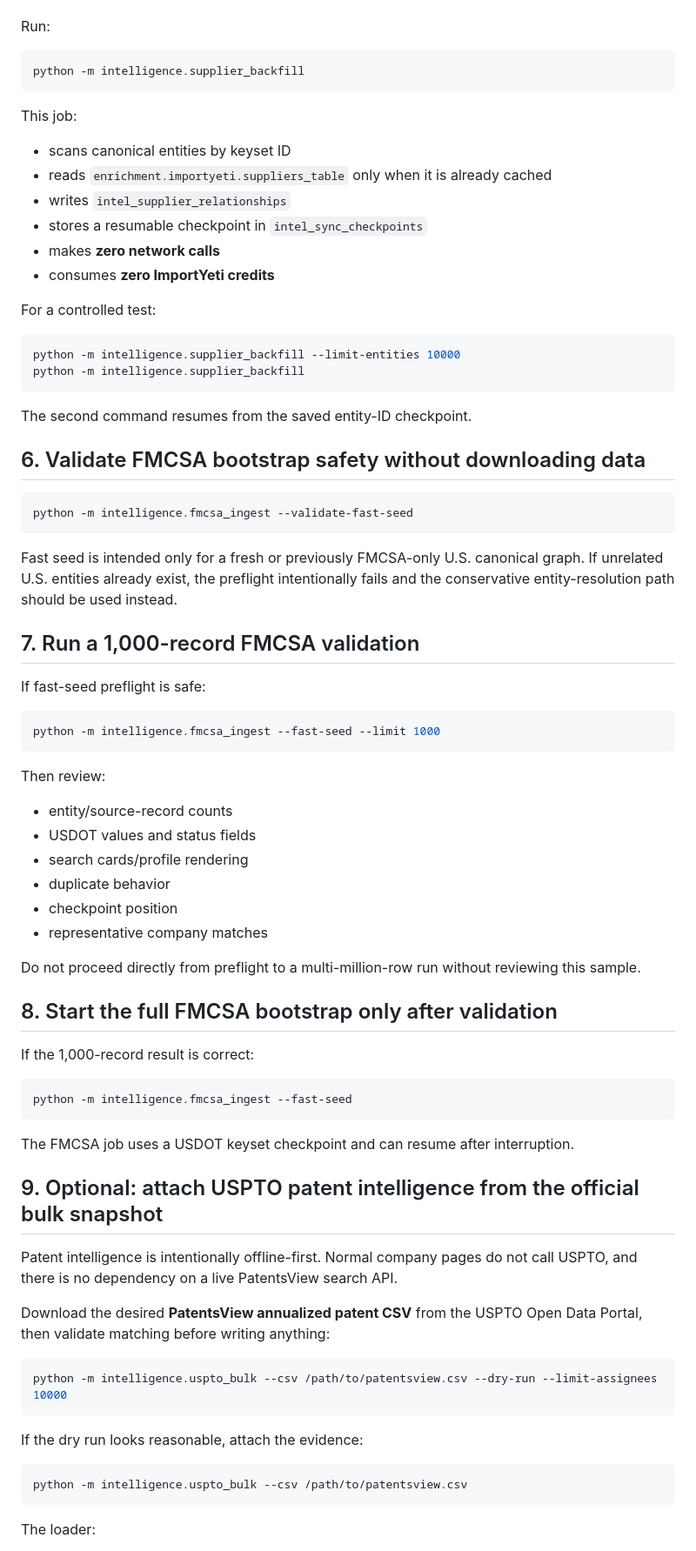
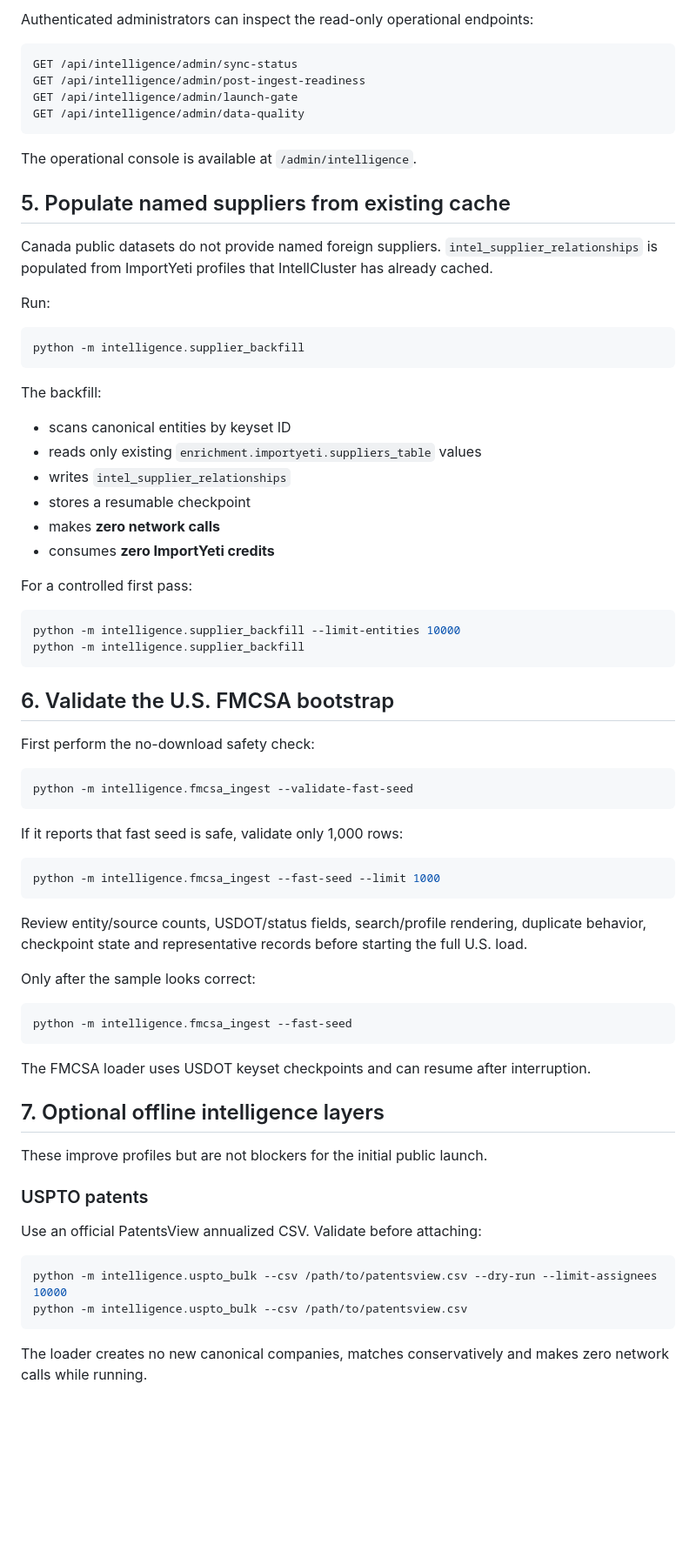
Before and after one commit to wtsaleksandr-lang/intellcluster, a Markdown page: docs/post-ingest-runbook.md, the part around one of its changes. Shown at 87% size. Drawn GitHub-style; blank space fills up the shorter version.

````diff
--- a/docs/post-ingest-runbook.md
+++ b/docs/post-ingest-runbook.md
@@ -64,3 +71,17 @@ The Canada public datasets do not provide named foreign suppliers. Supplier rela
+Authenticated administrators can inspect the read-only operational endpoints:
+
+```text
+GET /api/intelligence/admin/sync-status
+GET /api/intelligence/admin/post-ingest-readiness
+GET /api/intelligence/admin/launch-gate
+GET /api/intelligence/admin/data-quality
+```
+
+The operational console is available at `/admin/intelligence`.
+
+## 5. Populate named suppliers from existing cache
+
+Canada public datasets do not provide named foreign suppliers. `intel_supplier_relationships` is populated from ImportYeti profiles that IntellCluster has already cached.
 
 Run:
 
@@ -68,76 +89,58 @@ Run:
 python -m intelligence.supplier_backfill
 ```
 
-This job:
+The backfill:
 
 - scans canonical entities by keyset ID
-- reads `enrichment.importyeti.suppliers_table` only when it is already cached
+- reads only existing `enrichment.importyeti.suppliers_table` values
 - writes `intel_supplier_relationships`
-- stores a resumable checkpoint in `intel_sync_checkpoints`
+- stores a resumable checkpoint
 - makes **zero network calls**
 - consumes **zero ImportYeti credits**
 
-For a controlled test:
+For a controlled first pass:
 
 ```bash
 python -m intelligence.supplier_backfill --limit-entities 10000
 python -m intelligence.supplier_backfill
 ```
 
-The second command resumes from the saved entity-ID checkpoint.
+## 6. Validate the U.S. FMCSA bootstrap
 
-## 6. Validate FMCSA bootstrap safety without downloading data
+First perform the no-download safety check:
 
 ```bash
 python -m intelligence.fmcsa_ingest --validate-fast-seed
 ```
 
-Fast seed is intended only for a fresh or previously FMCSA-only U.S. canonical graph. If unrelated U.S. entities already exist, the preflight intentionally fails and the conservative entity-resolution path should be used instead.
-
-## 7. Run a 1,000-record FMCSA validation
-
-If fast-seed preflight is safe:
+If it reports that fast seed is safe, validate only 1,000 rows:
 
 ```bash
 python -m intelligence.fmcsa_ingest --fast-seed --limit 1000
 ```
 
-Then review:
+Review entity/source counts, USDOT/status fields, search/profile rendering, duplicate behavior, checkpoint state and representative records before starting the full U.S. load.
 
-- entity/source-record counts
-- USDOT values and status fields
-- search cards/profile rendering
-- duplicate behavior
-- checkpoint position
-- representative company matches
-
-Do not proceed directly from preflight to a multi-million-row run without reviewing this sample.
-
-## 8. Start the full FMCSA bootstrap only after validation
-
-If the 1,000-record result is correct:
+Only after the sample looks correct:
 
 ```bash
 python -m intelligence.fmcsa_ingest --fast-seed
 ```
 
-The FMCSA job uses a USDOT keyset checkpoint and can resume after interruption.
+The FMCSA loader uses USDOT keyset checkpoints and can resume after interruption.
 
-## 9. Optional: attach USPTO patent intelligence from the official bulk snapshot
+## 7. Optional offline intelligence layers
 
-Patent intelligence is intentionally offline-first. Normal company pages do not call USPTO, and there is no dependency on a live PatentsView search API.
+These improve profiles but are not blockers for the initial public launch.
 
-Download the desired **PatentsView annualized patent CSV** from the USPTO Open Data Portal, then validate matching before writing anything:
+### USPTO patents
+
+Use an official PatentsView annualized CSV. Validate before attaching:
 
 ```bash
 python -m intelligence.uspto_bulk --csv /path/to/patentsview.csv --dry-run --limit-assignees 10000
-```
-
-If the dry run looks reasonable, attach the evidence:
-
-```bash
 python -m intelligence.uspto_bulk --csv /path/to/patentsview.csv
 ```
 
-The loader:
+The loader creates no new canonical companies, matches conservatively and makes zero network calls while running.
 
````
Also changed, not shown: other parts of docs/post-ingest-runbook.md (+56 -76 lines).
